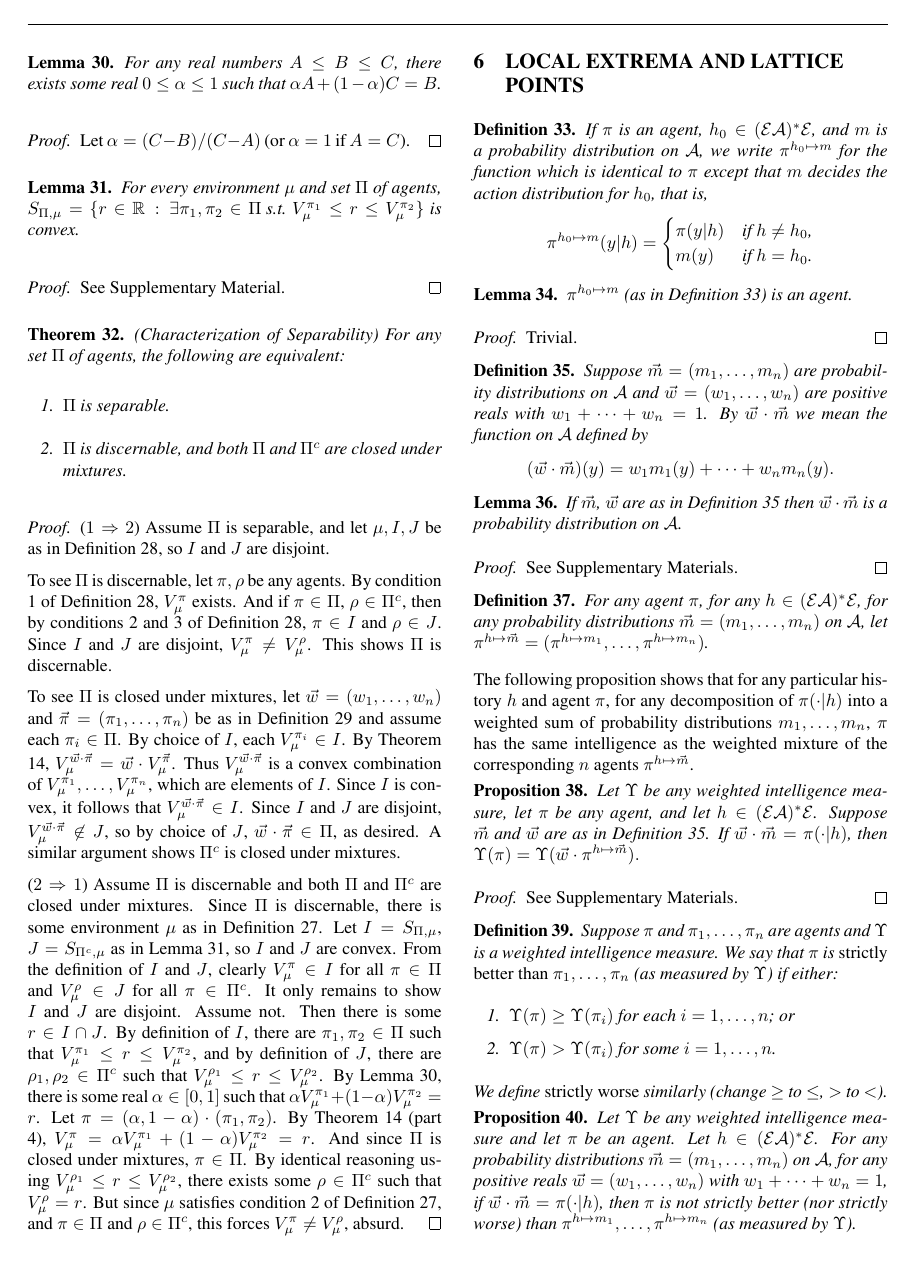
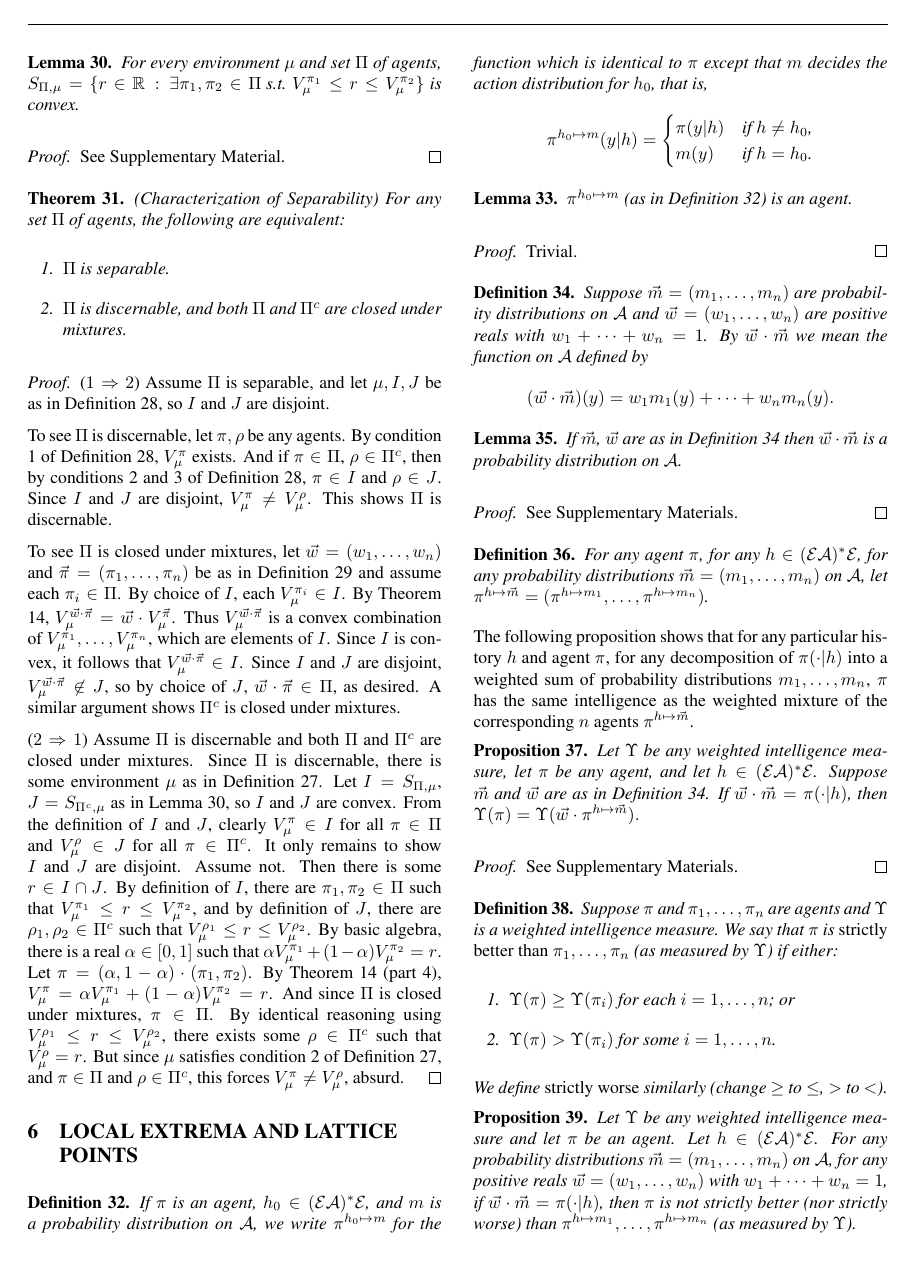
Before and after one commit to semitrivial/AgentMixtures, a LaTeX paper (main.tex): page 6 of 16. Compiled offline with pdfLaTeX.

Commit message:
-ivtlemma

```diff
--- a/main.tex
+++ b/main.tex
@@ -821,16 +821,6 @@ We will state a partial converse making use of mixtures.
 \end{definition}
 
 \begin{lemma}
-\label{ivtlemma}
-    For any real numbers $A\leq B\leq C$, there exists some real $0\leq \alpha\leq 1$
-    such that $\alpha A + (1-\alpha)C=B$.
-\end{lemma}
-
-\begin{proof}
-    Let $\alpha=(C-B)/(C-A)$ (or $\alpha=1$ if $A=C$).
-\end{proof}
-
-\begin{lemma}
 \label{convexsetlemma}
     For every environment $\mu$ and set $\Pi$ of agents,
     $
@@ -893,7 +883,7 @@ We will state a partial converse making use of mixtures.
     By definition of $I$, there are $\pi_1,\pi_2\in\Pi$ such that
     $V^{\pi_1}_\mu\leq r\leq V^{\pi_2}_\mu$, and by definition of $J$,
     there are $\rho_1,\rho_2\in\Pi^c$ such that $V^{\rho_1}_\mu\leq r\leq V^{\rho_2}_\mu$.
-    By Lemma \ref{ivtlemma}, there is some real $\alpha\in [0,1]$
+    By basic algebra, there is a real $\alpha\in [0,1]$
     such that $\alpha V^{\pi_1}_\mu + (1-\alpha)V^{\pi_2}_\mu=r$.
     Let $\pi=(\alpha,1-\alpha)\cdot (\pi_1,\pi_2)$.
     By Theorem \ref{maintheorem} (part 4),
```
